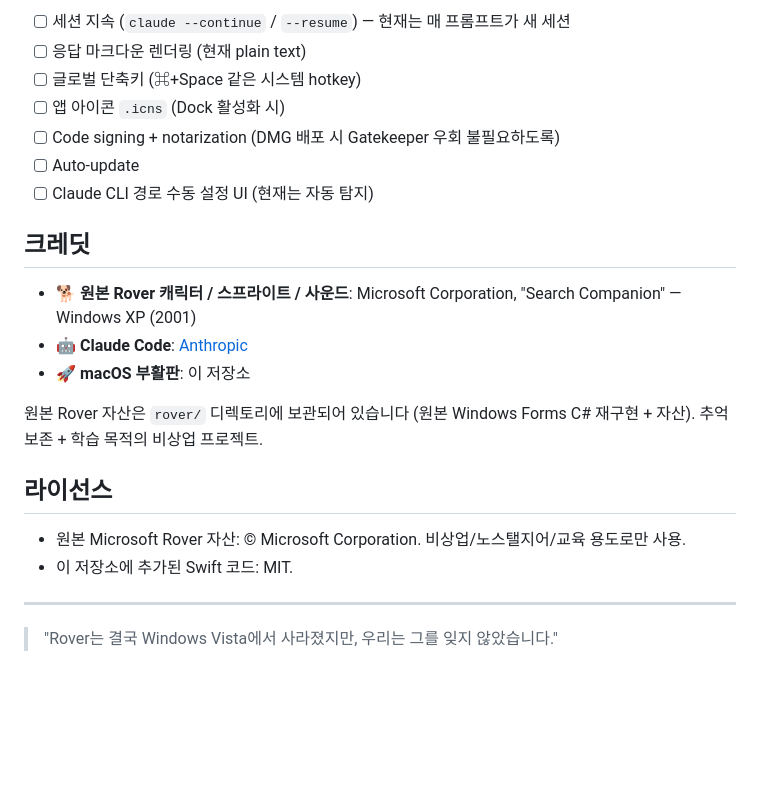
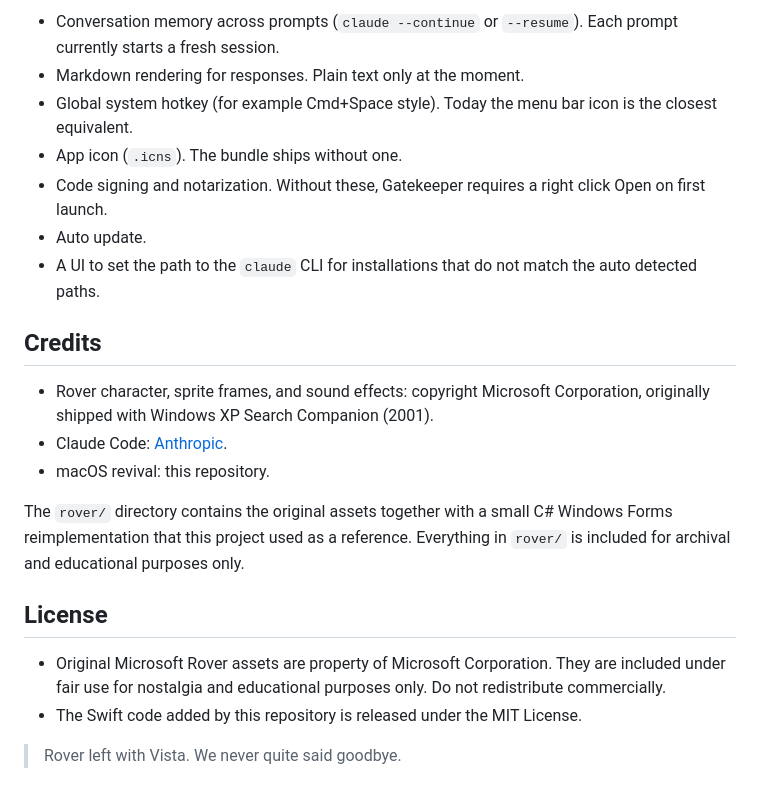
Before and after one commit to youngjae99/rover-app, a Markdown page: README.md, the part around one of its changes. Rendered like a GitHub page; blank space fills up the shorter version.

```diff
--- a/README.md
+++ b/README.md
@@ -147,25 +161,23 @@ AppViewModel.handleEvent
 
-- [ ] 세션 지속 (`claude --continue` / `--resume`) — 현재는 매 프롬프트가 새 세션
-- [ ] 응답 마크다운 렌더링 (현재 plain text)
-- [ ] 글로벌 단축키 (⌘+Space 같은 시스템 hotkey)
-- [ ] 앱 아이콘 `.icns` (Dock 활성화 시)
-- [ ] Code signing + notarization (DMG 배포 시 Gatekeeper 우회 불필요하도록)
-- [ ] Auto-update
-- [ ] Claude CLI 경로 수동 설정 UI (현재는 자동 탐지)
+- Conversation memory across prompts (`claude --continue` or `--resume`). Each prompt currently starts a fresh session.
+- Markdown rendering for responses. Plain text only at the moment.
+- Global system hotkey (for example Cmd+Space style). Today the menu bar icon is the closest equivalent.
+- App icon (`.icns`). The bundle ships without one.
+- Code signing and notarization. Without these, Gatekeeper requires a right click Open on first launch.
+- Auto update.
+- A UI to set the path to the `claude` CLI for installations that do not match the auto detected paths.
 
-## 크레딧
+## Credits
 
-- 🐕 **원본 Rover 캐릭터 / 스프라이트 / 사운드**: Microsoft Corporation, "Search Companion" — Windows XP (2001)
-- 🤖 **Claude Code**: [Anthropic](https://anthropic.com)
-- 🚀 **macOS 부활판**: 이 저장소
+- Rover character, sprite frames, and sound effects: copyright Microsoft Corporation, originally shipped with Windows XP Search Companion (2001).
+- Claude Code: [Anthropic](https://anthropic.com).
+- macOS revival: this repository.
 
-원본 Rover 자산은 `rover/` 디렉토리에 보관되어 있습니다 (원본 Windows Forms C# 재구현 + 자산). 추억 보존 + 학습 목적의 비상업 프로젝트.
+The `rover/` directory contains the original assets together with a small C# Windows Forms reimplementation that this project used as a reference. Everything in `rover/` is included for archival and educational purposes only.
 
-## 라이선스
+## License
 
-- 원본 Microsoft Rover 자산: © Microsoft Corporation. 비상업/노스탤지어/교육 용도로만 사용.
-- 이 저장소에 추가된 Swift 코드: MIT.
+- Original Microsoft Rover assets are property of Microsoft Corporation. They are included under fair use for nostalgia and educational purposes only. Do not redistribute commercially.
+- The Swift code added by this repository is released under the MIT License.
 
----
-
-> "Rover는 결국 Windows Vista에서 사라졌지만, 우리는 그를 잊지 않았습니다."
+> Rover left with Vista. We never quite said goodbye.
```
Also changed, not shown: other parts of README.md (+109 -95 lines).
